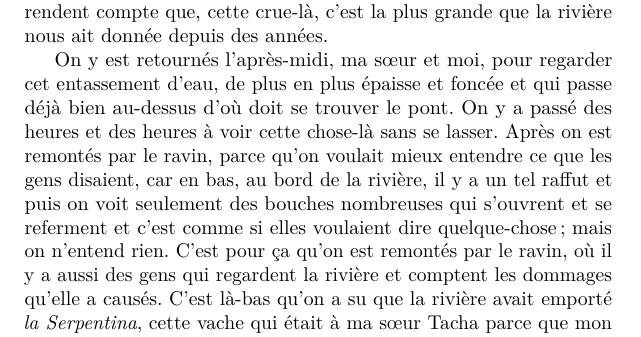
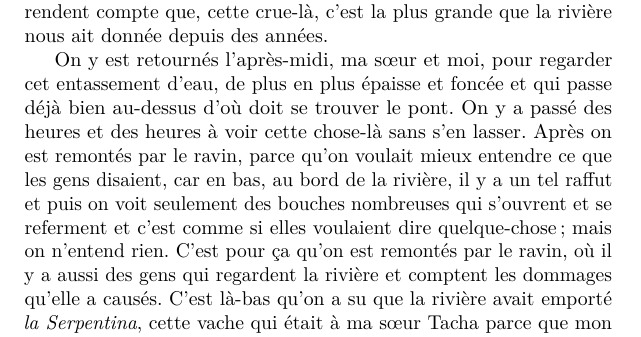
Before and after one commit to Z-Denis/edition-bilingue, a LaTeX book (Rulfo/doc.tex, which reads Rulfo/parties/esquesomosmuypobres/texte_fr.tex): part of page 7 of 25, cut so that both start at the same text. Compiled offline with pdfLaTeX.

Commit message:
Make it more natural

```diff
--- a/Rulfo/parties/esquesomosmuypobres/texte_fr.tex
+++ b/Rulfo/parties/esquesomosmuypobres/texte_fr.tex
@@ -23,7 +23,7 @@
 \pend
 %
 \pstart
-	On y est retournés l’après-midi, ma sœur et moi, pour regarder cet entassement d’eau, de plus en plus épaisse et foncée et qui passe déjà bien au-dessus d’où doit se trouver le pont. On y a passé des heures et des heures à voir cette chose-là sans se lasser. Après on est remontés par le ravin, parce qu’on voulait mieux entendre ce que les gens disaient, car en bas, au bord de la rivière, il y a un tel raffut et puis on voit seulement des bouches nombreuses qui s’ouvrent et se referment et c’est comme si elles voulaient dire quelque-chose ; mais on n’entend rien. C’est pour ça qu’on est remontés par le ravin, où il y a aussi des gens qui regardent la rivière et comptent les dommages qu’elle a causés. C’est là-bas qu’on a su que la rivière avait emporté \textit{la Serpentina}, cette vache qui était à ma sœur Tacha parce que mon papa la lui avait offerte le jour de son anniversaire et qui avait une oreille blanche et l’autre fauve et de très jolis yeux.
+	On y est retournés l’après-midi, ma sœur et moi, pour regarder cet entassement d’eau, de plus en plus épaisse et foncée et qui passe déjà bien au-dessus d’où doit se trouver le pont. On y a passé des heures et des heures à voir cette chose-là sans s'en lasser. Après on est remontés par le ravin, parce qu’on voulait mieux entendre ce que les gens disaient, car en bas, au bord de la rivière, il y a un tel raffut et puis on voit seulement des bouches nombreuses qui s’ouvrent et se referment et c’est comme si elles voulaient dire quelque-chose ; mais on n’entend rien. C’est pour ça qu’on est remontés par le ravin, où il y a aussi des gens qui regardent la rivière et comptent les dommages qu’elle a causés. C’est là-bas qu’on a su que la rivière avait emporté \textit{la Serpentina}, cette vache qui était à ma sœur Tacha parce que mon papa la lui avait offerte le jour de son anniversaire et qui avait une oreille blanche et l’autre fauve et de très jolis yeux.
 \pend
 %
 \pstart
```
